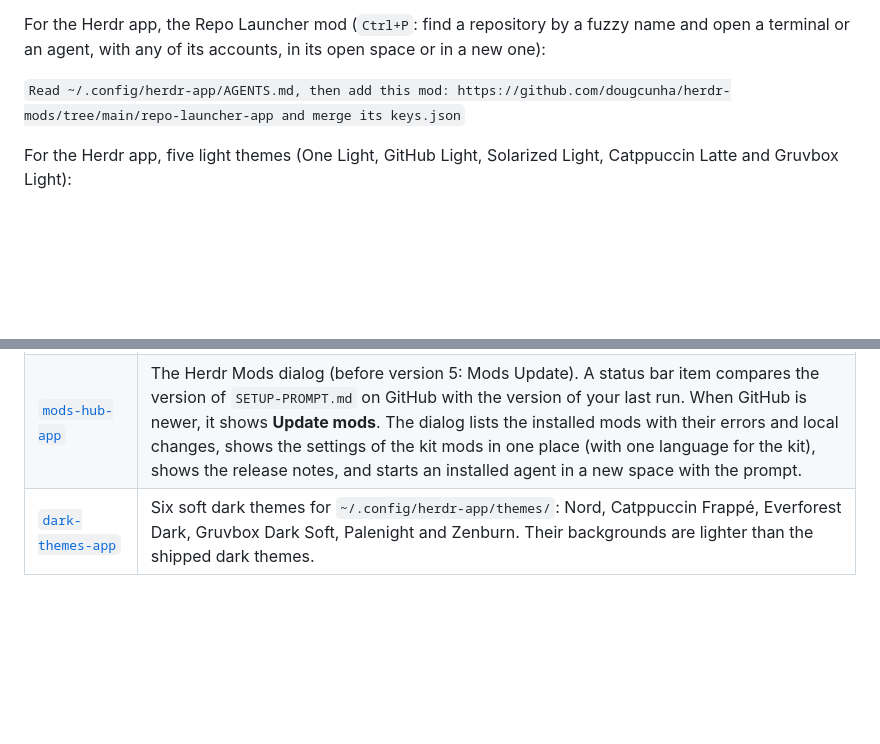
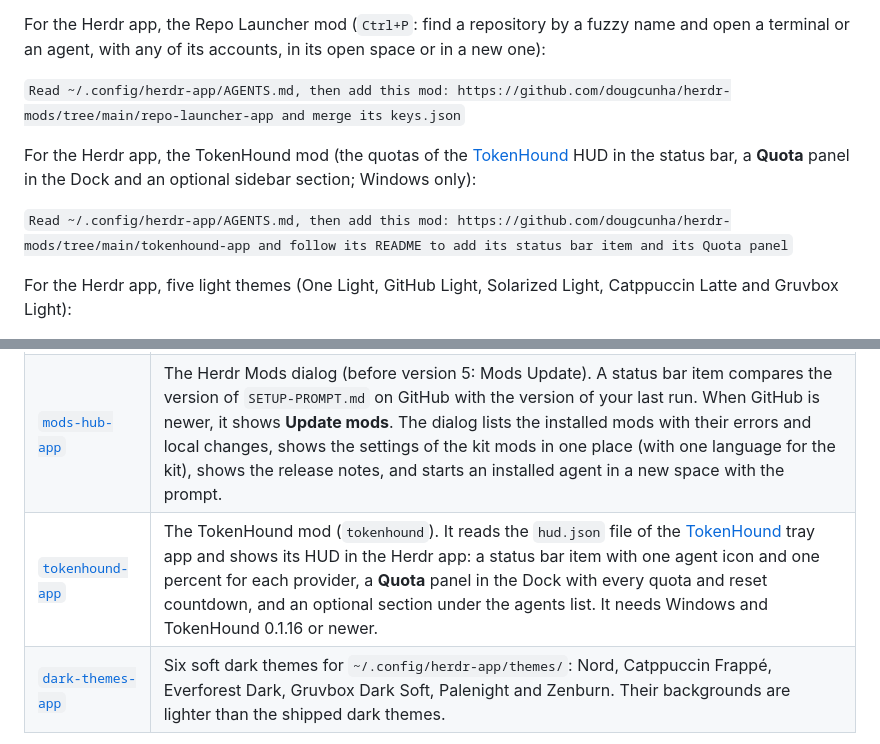
Before and after one commit to dougcunha/herdr-mods, a Markdown page: README.md, 2 parts joined by grey strips. Rendered like a GitHub page; blank space fills up the shorter version.

```diff
--- a/README.md
+++ b/README.md
@@ -47,6 +47,10 @@ For the Herdr app, the Repo Launcher mod (`Ctrl+P`: find a repository by a fuzzy
 
 `Read ~/.config/herdr-app/AGENTS.md, then add this mod: https://github.com/dougcunha/herdr-mods/tree/main/repo-launcher-app and merge its keys.json`
 
+For the Herdr app, the TokenHound mod (the quotas of the [TokenHound](https://github.com/dougcunha/TokenHound) HUD in the status bar, a **Quota** panel in the Dock and an optional sidebar section; Windows only):
+
+`Read ~/.config/herdr-app/AGENTS.md, then add this mod: https://github.com/dougcunha/herdr-mods/tree/main/tokenhound-app and follow its README to add its status bar item and its Quota panel`
+
 For the Herdr app, five light themes (One Light, GitHub Light, Solarized Light, Catppuccin Latte and Gruvbox Light):
 
 `Read ~/.config/herdr-app/AGENTS.md, then copy the themes of https://github.com/dougcunha/herdr-mods/tree/main/light-themes-app to ~/.config/herdr-app/themes/ without overwriting a file that exists`
@@ -80,6 +84,7 @@ overwrites a file that exists.
 | [`git-dash-app`](git-dash-app/README.md) | The Git Dash mod. It scans a base folder and lists the Git repositories with pending work (unpushed commits, stash, changes, conflicts). Each card offers the safe fixes (commit, push, pull, publish) after a confirmation, and opens the repository in a terminal or a new space for the other problems. It has a refresh button and a **Pending** button for the Dock. |
 | [`light-themes-app`](light-themes-app/README.md) | Five light themes for `~/.config/herdr-app/themes/`: One Light, GitHub Light, Solarized Light, Catppuccin Latte and Gruvbox Light. The app ships only one light theme (`paper`). |
 | [`mods-hub-app`](mods-hub-app/README.md) | The Herdr Mods dialog (before version 5: Mods Update). A status bar item compares the version of `SETUP-PROMPT.md` on GitHub with the version of your last run. When GitHub is newer, it shows **Update mods**. The dialog lists the installed mods with their errors and local changes, shows the settings of the kit mods in one place (with one language for the kit), shows the release notes, and starts an installed agent in a new space with the prompt. |
+| [`tokenhound-app`](tokenhound-app/README.md) | The TokenHound mod (`tokenhound`). It reads the `hud.json` file of the [TokenHound](https://github.com/dougcunha/TokenHound) tray app and shows its HUD in the Herdr app: a status bar item with one agent icon and one percent for each provider, a **Quota** panel in the Dock with every quota and reset countdown, and an optional section under the agents list. It needs Windows and TokenHound 0.1.16 or newer. |
 | [`dark-themes-app`](dark-themes-app/README.md) | Six soft dark themes for `~/.config/herdr-app/themes/`: Nord, Catppuccin Frappé, Everforest Dark, Gruvbox Dark Soft, Palenight and Zenburn. Their backgrounds are lighter than the shipped dark themes. |
 
 ![CI Dash in the Herdr app](ci-dash-app/preview.png)
```
Also changed, not shown: SETUP-PROMPT.md (+24 -7 lines), tokenhound-app/README.md (added, +83 -0 lines), tokenhound-app/RECIPE.md (added, +67 -0 lines), whats-new/10.md (added, +2 -0 lines), tokenhound-app/preview-section.png (added), tokenhound-app/preview-status.png (added), tokenhound-app/preview.png (added), 8 other files.
